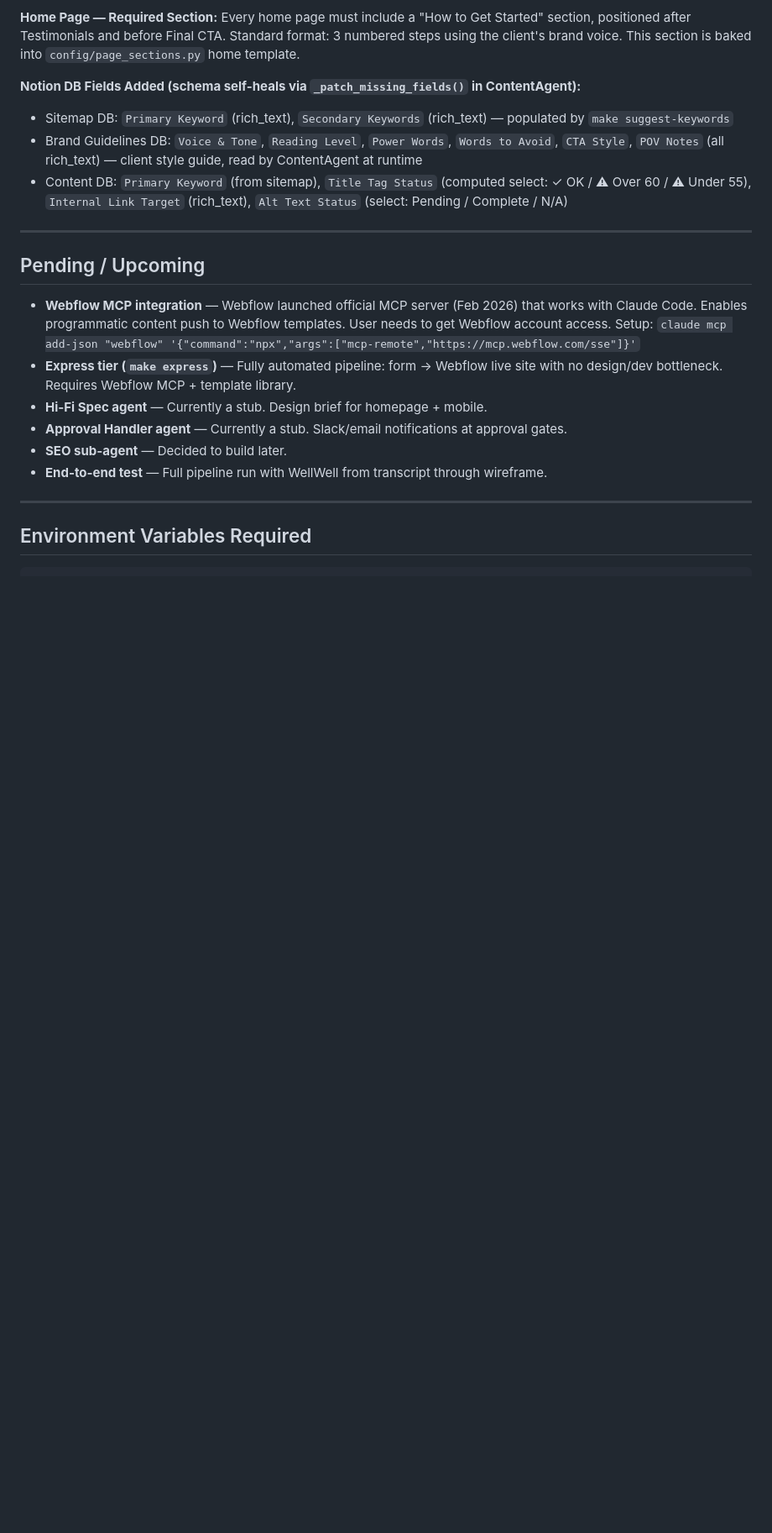
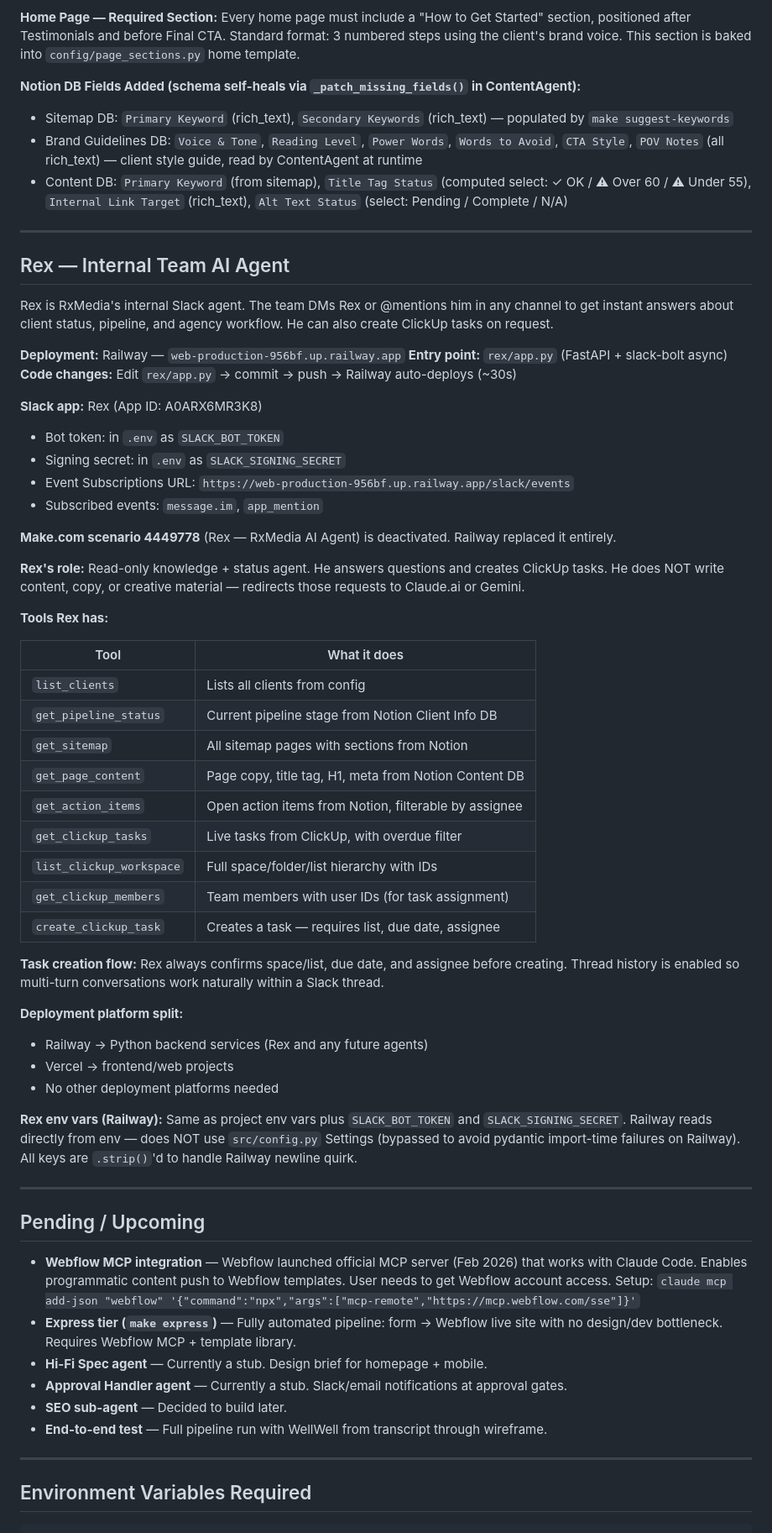
Before and after one commit to killakeegs/agency-ai-workflow, a Markdown page: CLAUDE.md, the part around one of its changes. Shown at 84% size. Rendered like a GitHub page; blank space fills up the shorter version.

Commit message:
Add Rex Slack agent to CLAUDE.md — Railway deployment, tools, platform split
Documents Rex as the internal team AI agent: FastAPI + slack-bolt on Railway,
Notion/ClickUp read access, ClickUp task creation, Make.com deactivated.
Captures deployment platform split (Railway for Python, Vercel for frontend)
and Railway env var quirks for future reference.

Co-Authored-By: Claude Sonnet 4.6 <noreply@anthropic.com>

```diff
--- a/CLAUDE.md
+++ b/CLAUDE.md
@@ -359,6 +361,49 @@ Every home page must include a "How to Get Started" section, positioned after Te
 
 ---
 
+## Rex — Internal Team AI Agent
+
+Rex is RxMedia's internal Slack agent. The team DMs Rex or @mentions him in any channel to get instant answers about client status, pipeline, and agency workflow. He can also create ClickUp tasks on request.
+
+**Deployment:** Railway — `web-production-956bf.up.railway.app`
+**Entry point:** `rex/app.py` (FastAPI + slack-bolt async)
+**Code changes:** Edit `rex/app.py` → commit → push → Railway auto-deploys (~30s)
+
+**Slack app:** Rex (App ID: A0ARX6MR3K8)
+- Bot token: in `.env` as `SLACK_BOT_TOKEN`
+- Signing secret: in `.env` as `SLACK_SIGNING_SECRET`
+- Event Subscriptions URL: `https://web-production-956bf.up.railway.app/slack/events`
+- Subscribed events: `message.im`, `app_mention`
+
+**Make.com scenario 4449778** (Rex — RxMedia AI Agent) is deactivated. Railway replaced it entirely.
+
+**Rex's role:** Read-only knowledge + status agent. He answers questions and creates ClickUp tasks. He does NOT write content, copy, or creative material — redirects those requests to Claude.ai or Gemini.
+
+**Tools Rex has:**
+
+| Tool | What it does |
+|---|---|
+| `list_clients` | Lists all clients from config |
+| `get_pipeline_status` | Current pipeline stage from Notion Client Info DB |
+| `get_sitemap` | All sitemap pages with sections from Notion |
+| `get_page_content` | Page copy, title tag, H1, meta from Notion Content DB |
+| `get_action_items` | Open action items from Notion, filterable by assignee |
+| `get_clickup_tasks` | Live tasks from ClickUp, with overdue filter |
+| `list_clickup_workspace` | Full space/folder/list hierarchy with IDs |
+| `get_clickup_members` | Team members with user IDs (for task assignment) |
+| `create_clickup_task` | Creates a task — requires list, due date, assignee |
+
+**Task creation flow:** Rex always confirms space/list, due date, and assignee before creating. Thread history is enabled so multi-turn conversations work naturally within a Slack thread.
+
+**Deployment platform split:**
+- Railway → Python backend services (Rex and any future agents)
+- Vercel → frontend/web projects
+- No other deployment platforms needed
+
+**Rex env vars (Railway):** Same as project env vars plus `SLACK_BOT_TOKEN` and `SLACK_SIGNING_SECRET`. Railway reads directly from env — does NOT use `src/config.py` Settings (bypassed to avoid pydantic import-time failures on Railway). All keys are `.strip()`'d to handle Railway newline quirk.
+
+---
+
 ## Pending / Upcoming
 
 - **Webflow MCP integration** — Webflow launched official MCP server (Feb 2026) that works with Claude Code. Enables programmatic content push to Webflow templates. User needs to get Webflow account access. Setup: `claude mcp add-json "webflow" '{"command":"npx","args":["mcp-remote","https://mcp.webflow.com/sse"]}'`
```
Also changed, not shown: other parts of CLAUDE.md (+3 -1 lines).
